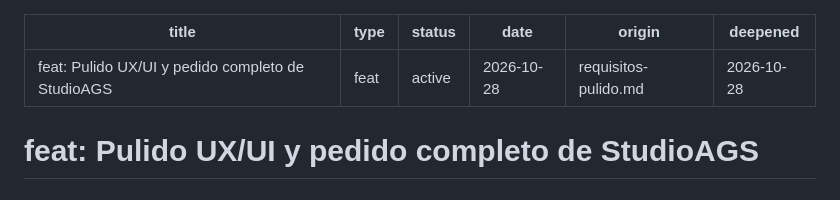
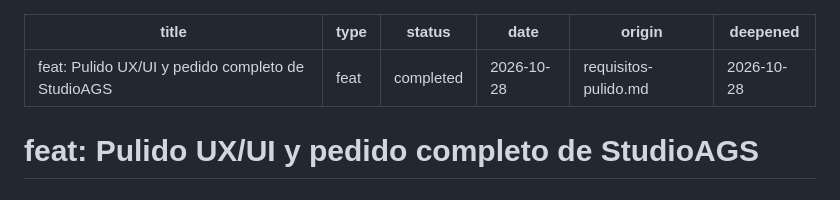
Before and after one commit to Honorum435/StudioAgs, a Markdown page: plan-pulido.md, the part around the change. Rendered like a GitHub page.

Commit message:
docs: pendientes de publicación y cierre del plan de pulido
Co-Authored-By: Claude Opus 5.5 <noreply@anthropic.com>

```diff
--- a/plan-pulido.md
+++ b/plan-pulido.md
@@ -1,7 +1,7 @@
 ---
 title: "feat: Pulido UX/UI y pedido completo de StudioAGS"
 type: feat
-status: active
+status: completed
 date: 2026-10-28
 origin: requisitos-pulido.md
 deepened: 2026-10-28
```
Also changed, not shown: pendientes.md (added, +38 -0 lines).
